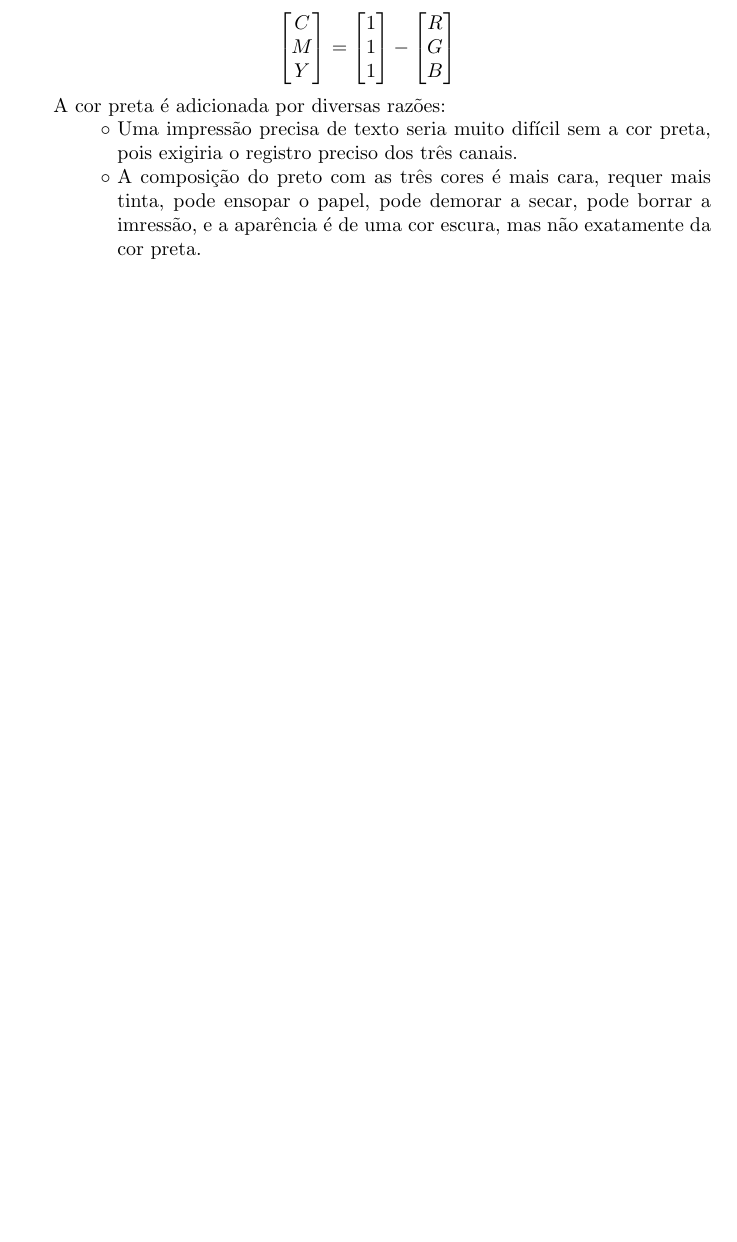
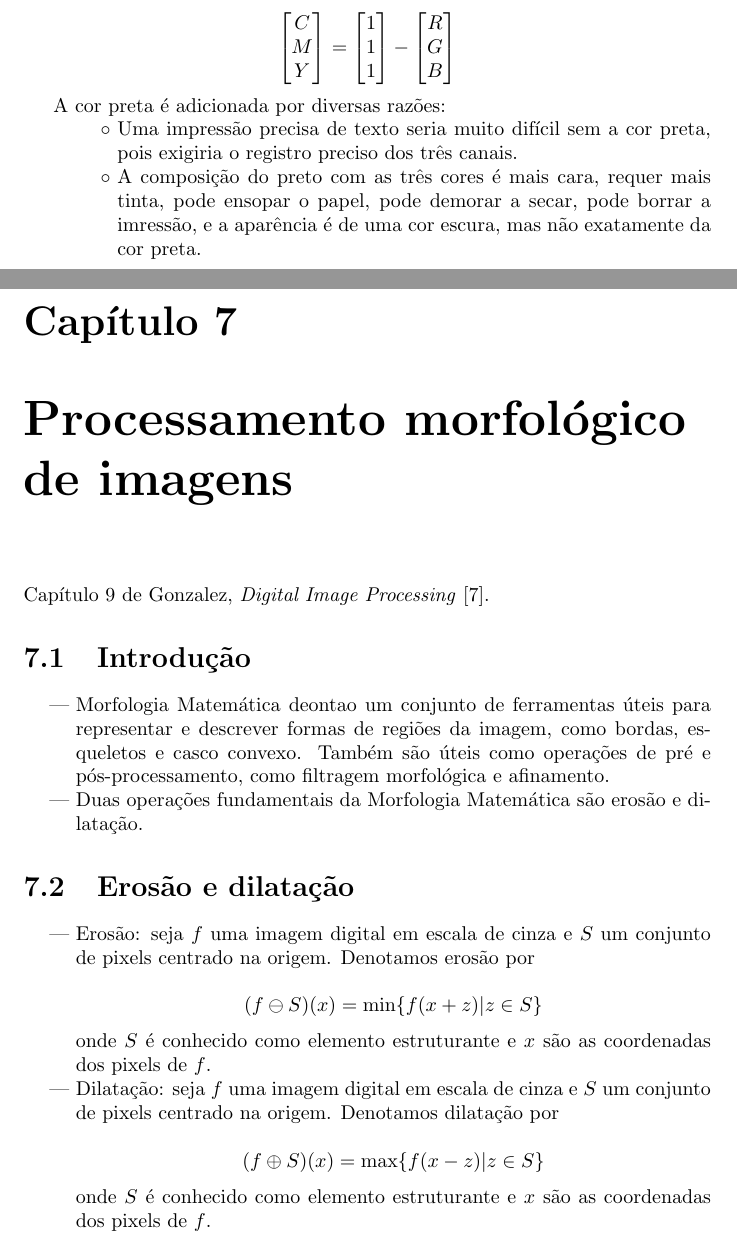
Before and after one commit to ddantas/apostila_pimg, a LaTeX document (pimg.tex, which reads 09_morfologia.tex): part of page 28 of 29 before the commit and two parts of pages 29 and 30 of 33 after it, the two joined at a grey line, cut so that both start at the same text, the shorter picture padded with empty space. The pictures show the PDF file pimg.pdf that the author committed with the source.

Commit message:
Added chapter 7 about mathematical morphology.

```diff
--- /dev/null
+++ b/09_morfologia.tex
@@ -0,0 +1,61 @@
+\chapter{Processamento morfológico de imagens}
+
+Capítulo 9 de Gonzalez, \textit{Digital Image Processing}~\cite{gonzalez2006image}.
+
+
+%%%%%%%%%%%%%%%%%%%%%%%%%%%%%%%%%%%%%%%%%%%%%%%%%%%%%%%%%%%%
+\section{Introdução}
+
+\begin{easylist}
+
+  & Morfologia Matemática deontao um conjunto de ferramentas úteis para representar e descrever formas de regiões da imagem, como bordas, esqueletos e casco convexo. Também são úteis como operações de pré e pós-processamento, como filtragem morfológica e afinamento.
+
+  & Duas operações fundamentais da Morfologia Matemática são erosão e dilatação.
+
+\end{easylist}
+
+
+%%%%%%%%%%%%%%%%%%%%%%%%%%%%%%%%%%%%%%%%%%%%%%%%%%%%%%%%%%%%
+\section{Erosão e dilatação}
+
+\begin{easylist}
+
+  & Erosão: seja $f$ uma imagem digital em escala de cinza e $S$ um conjunto de pixels centrado na origem. Denotamos erosão por
+
+  \[ (f \ominus S)(x) = \min\{ f(x+z) | z \in S \} \]
+
+  onde $S$ é conhecido como elemento estruturante e $x$ são as coordenadas dos pixels de $f$.
+
+  & Dilatação: seja $f$ uma imagem digital em escala de cinza e $S$ um conjunto de pixels centrado na origem. Denotamos dilatação por
+
+  \[ (f \oplus S)(x) = \max\{ f(x-z) | z \in S \} \]
+
+  onde $S$ é conhecido como elemento estruturante e $x$ são as coordenadas dos pixels de $f$.
+
+  & Dualidade: a erosão e dilatação são duais um do outro com relação ao complemento e reflexão do elemento estruturante na medida em que
+
+  \[ (f \ominus S)^c = f^c \oplus \hat{S} \]
+
+ou
+
+  \[ (f \oplus S)^c = f^c \ominus \hat{S} \]
+
+  onde o $c$ superescrito denota o complementar de imagens binárias ou a negativa de imagens em escala de cinza, e $\hat{S}$ denota a reflexão do elemento estruturante $S$ em relação à origem. Algumas implementações da dilatação e erosão podem não preservar a dualidade a depender de suas especificidades.
+
+\end{easylist}
+
+
+%%%%%%%%%%%%%%%%%%%%%%%%%%%%%%%%%%%%%%%%%%%%%%%%%%%%%%%%%%%%
+\section{Abertura e fechamento}
+
+\begin{easylist}
+
+  & Abertura de $f$ pelo elemento estruturante $S$ é denotada por $f \circ S$ e é definida por
+
+  \[ f \circ S = (f \ominus S) \oplus S. \]
+
+  & Fechamento de $f$ pelo elemento estruturante $S$ é denotada por $f \bullet S$ e é definida por
+
+  \[ f \bullet S = (f \oplus S) \ominus S. \]
+
+\end{easylist}
@@ -0,0 +119,8 @@
+  e
+
+  \[ \beta_c(f) = (f \oplus B) - (f \ominus B). \]
+
+  & Preenchimento de buracos: Seja f um conjunto de pixels com valor 1 4-conectados ao redor de uma região de pixels com valor 0, ou seja, um buraco. Seja $p$ um pixel pertencente ao buraco. Nosso objetivo é preencher o buraco inteiro com pixels valor 1. O procedimento a seguir preenche o buraco:
+
+  \medskip
+  \hspace{1cm}    \textit{do}
```
Also changed, not shown: 04_fourier.tex (+11 -3 lines), pimg.tex (+7 -0 lines), pimg.pdf, 09_morfologia.tex (68 more changed lines).
